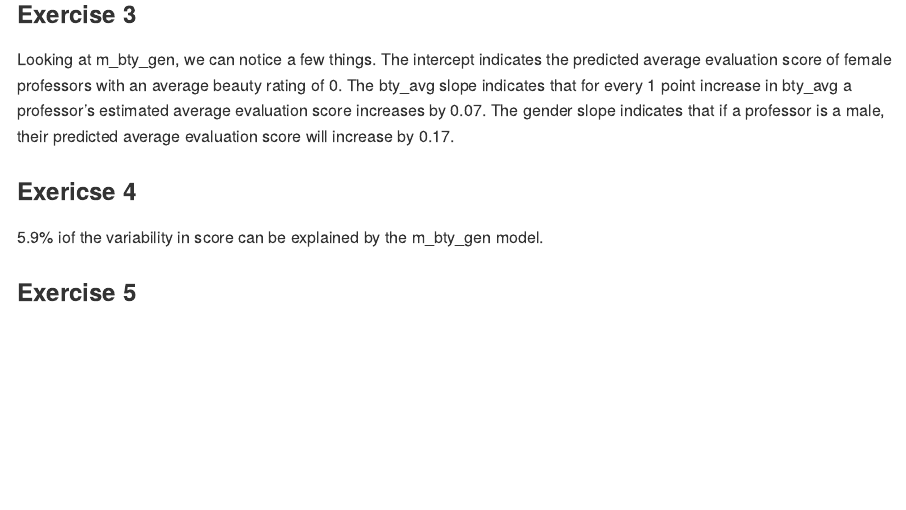
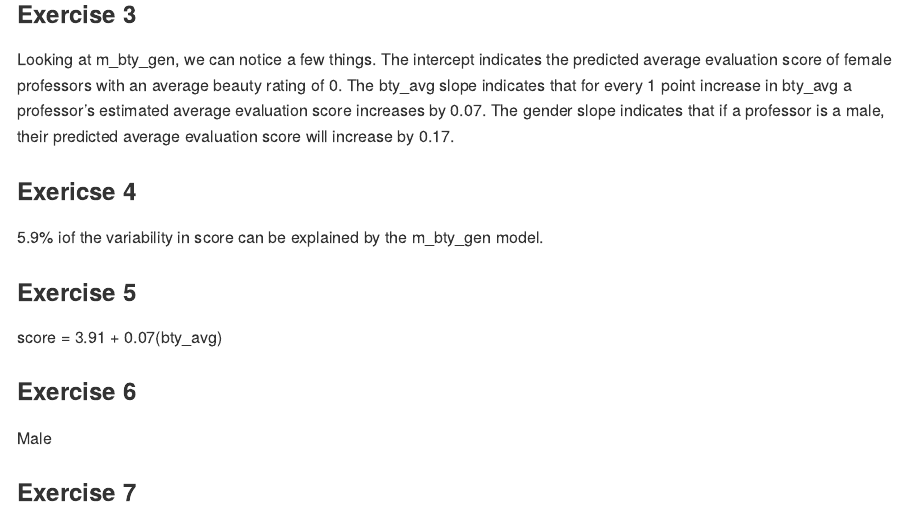
Before and after one commit to conorlacey/Lab-10, an R Markdown document (lab-10.Rmd): the page in a window 1100 px wide, from 1380 px down. Rendered offline with R 4.5, knitr and Pandoc, with nearby package versions; some code elsewhere in the file could not run offline.

Commit message:
Exercise 5 & 6 complete

```diff
--- a/lab-10.Rmd
+++ b/lab-10.Rmd
@@ -61,3 +61,11 @@ Looking at m_bty_gen, we can notice a few things. The intercept indicates the pr
 5.9% iof the variability in score can be explained by the m_bty_gen model.
 
 ### Exercise 5
+
+score = 3.91 + 0.07(bty_avg)
+
+### Exercise 6
+
+Male
+
+### Exercise 7
```
